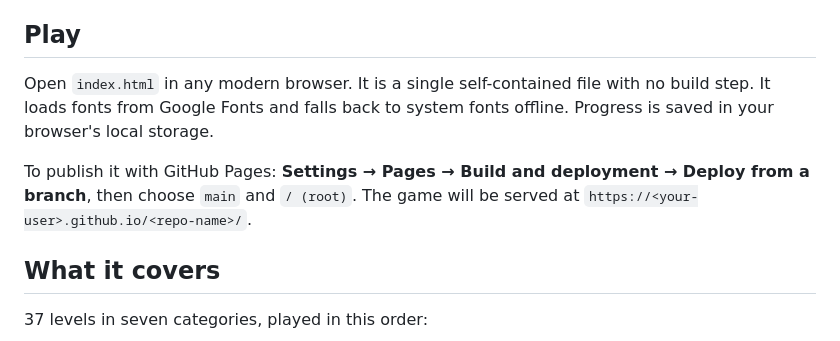
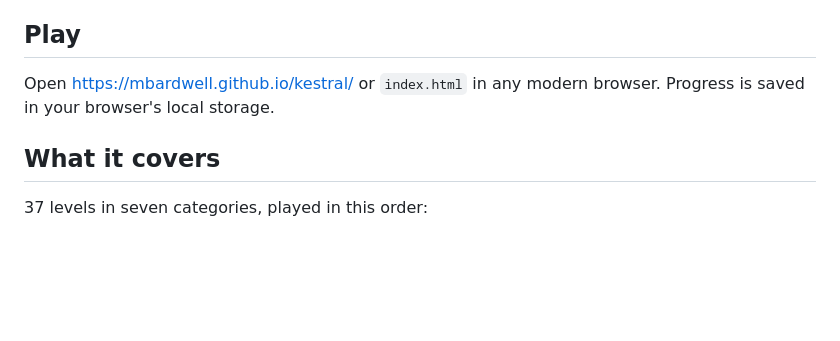
Before and after one commit to mbardwell/kestral, a Markdown page: README.md, the part around the change. GitHub-like rendering; blank space fills up the shorter version.

```diff
--- a/README.md
+++ b/README.md
@@ -6,9 +6,7 @@ Every pattern is taught from primary sources: the people who named each techniqu
 
 ## Play
 
-Open `index.html` in any modern browser. It is a single self-contained file with no build step. It loads fonts from Google Fonts and falls back to system fonts offline. Progress is saved in your browser's local storage.
-
-To publish it with GitHub Pages: **Settings → Pages → Build and deployment → Deploy from a branch**, then choose `main` and `/ (root)`. The game will be served at `https://<your-user>.github.io/<repo-name>/`.
+Open https://mbardwell.github.io/kestral/ or `index.html` in any modern browser. Progress is saved in your browser's local storage.
 
 ## What it covers
 
```
